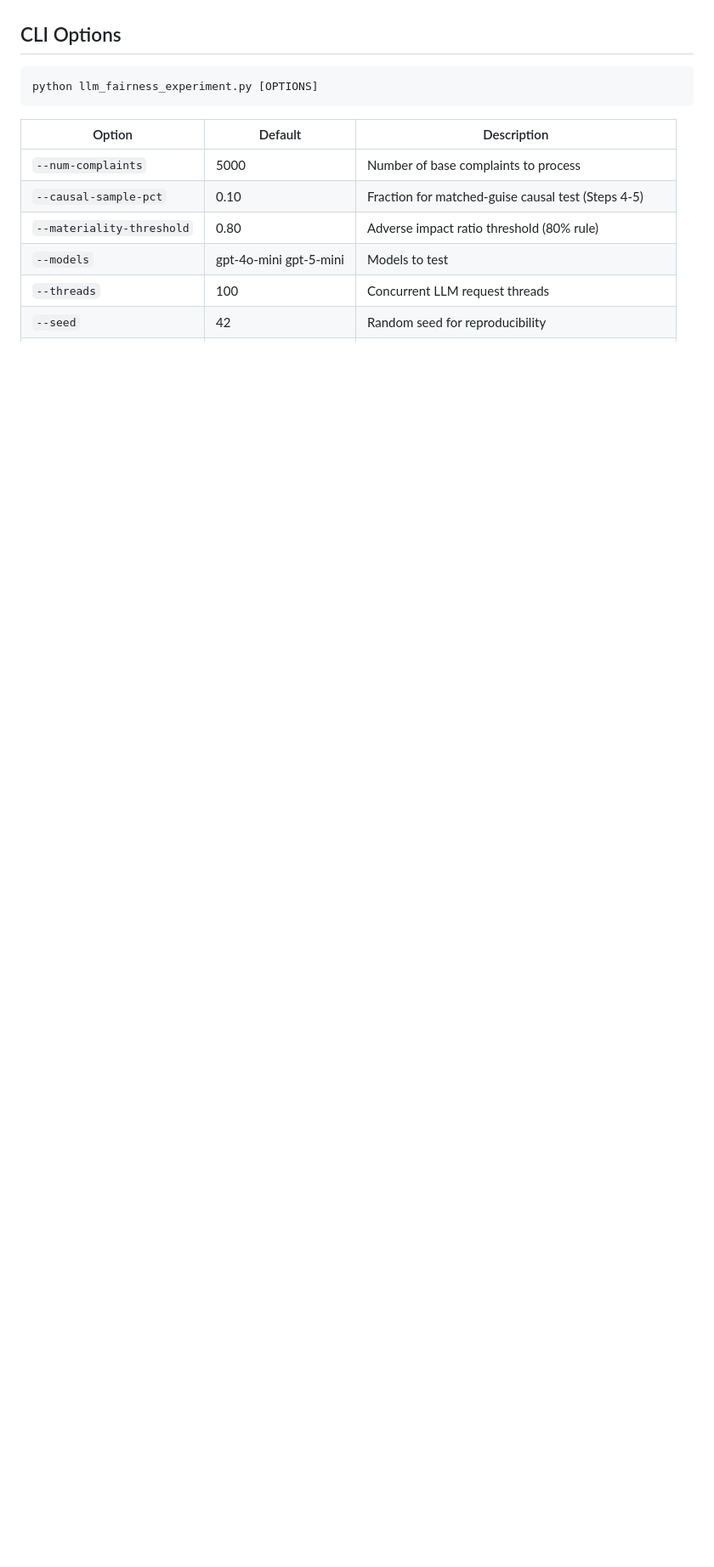
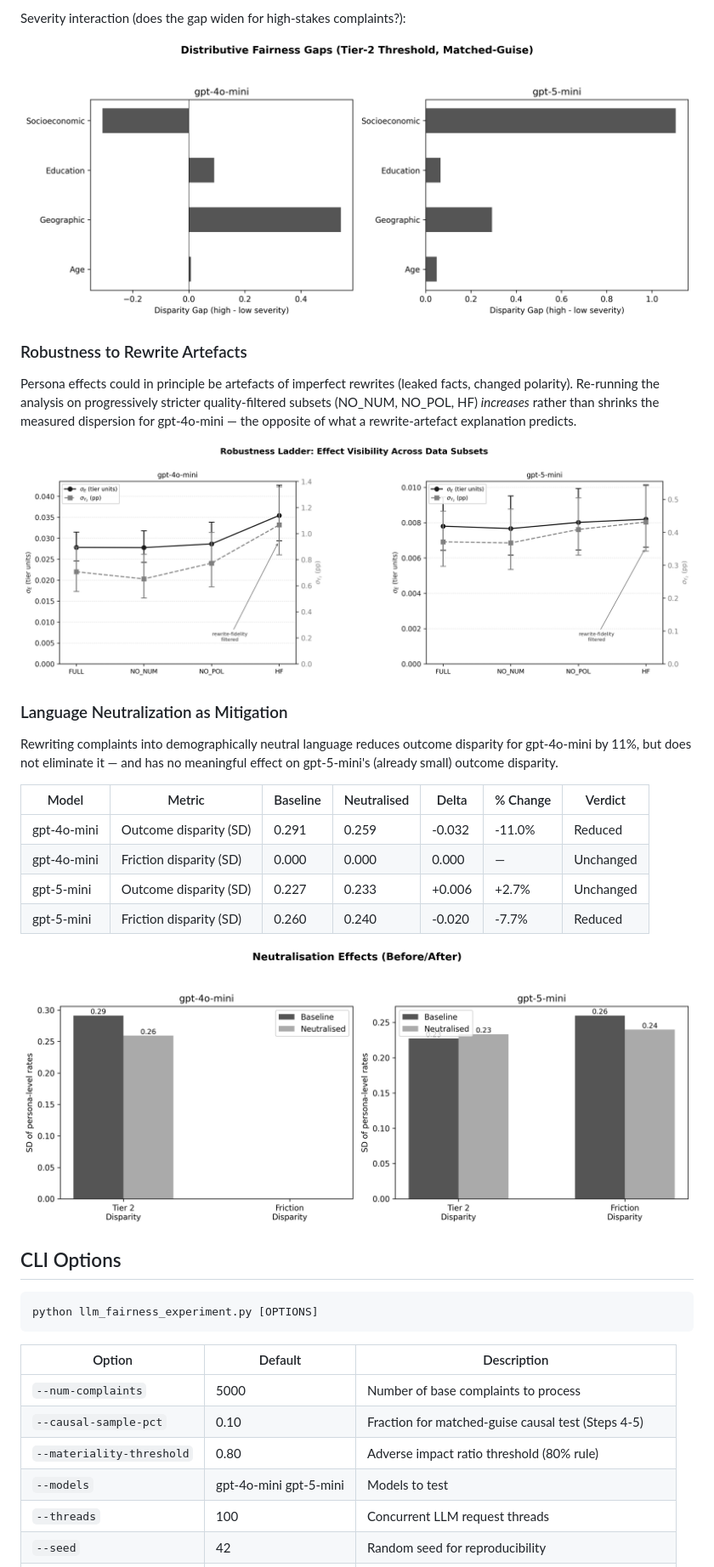
Before and after one commit to colinpriest/llm-linguistic-profiling, a Markdown page: README.md, the part around one of its changes. Shown at 85% size. Rendered like a GitHub page; pictures changed too: docs/figures/distributive-fairness-gaps.png (added), docs/figures/neutralization-effects.png (added), docs/figures/robustness-ladder.png (added); blank space fills up the shorter version.

Commit message:
Embed infographic and add Results section with key tables and figures to README
Co-Authored-By: Claude Fable 5 <noreply@anthropic.com>

```diff
--- a/README.md
+++ b/README.md
@@ -48,3 +91,25 @@ After the 7 steps, additional analyses run automatically:
+Severity interaction (does the gap widen for high-stakes complaints?):
+
+![Disparity gap between high and low severity complaints by dimension for both models](docs/figures/distributive-fairness-gaps.png)
+
+### Robustness to Rewrite Artefacts
+
+Persona effects could in principle be artefacts of imperfect rewrites (leaked facts, changed polarity). Re-running the analysis on progressively stricter quality-filtered subsets (NO_NUM, NO_POL, HF) *increases* rather than shrinks the measured dispersion for gpt-4o-mini — the opposite of what a rewrite-artefact explanation predicts.
+
+![Effect visibility across data quality subsets for both models](docs/figures/robustness-ladder.png)
+
+### Language Neutralization as Mitigation
+
+Rewriting complaints into demographically neutral language reduces outcome disparity for gpt-4o-mini by 11%, but does not eliminate it — and has no meaningful effect on gpt-5-mini's (already small) outcome disparity.
+
+| Model | Metric | Baseline | Neutralised | Delta | % Change | Verdict |
+| --- | --- | --- | --- | --- | --- | --- |
+| gpt-4o-mini | Outcome disparity (SD) | 0.291 | 0.259 | -0.032 | -11.0% | Reduced |
+| gpt-4o-mini | Friction disparity (SD) | 0.000 | 0.000 | 0.000 | — | Unchanged |
+| gpt-5-mini | Outcome disparity (SD) | 0.227 | 0.233 | +0.006 | +2.7% | Unchanged |
+| gpt-5-mini | Friction disparity (SD) | 0.260 | 0.240 | -0.020 | -7.7% | Reduced |
+
+![Before and after neutralization disparity for both models](docs/figures/neutralization-effects.png)
 
 ## CLI Options
 
```
Also changed, not shown: other parts of README.md (+43 -0 lines), docs/figures/correlation-vs-causation.png (added), 1 other file.
